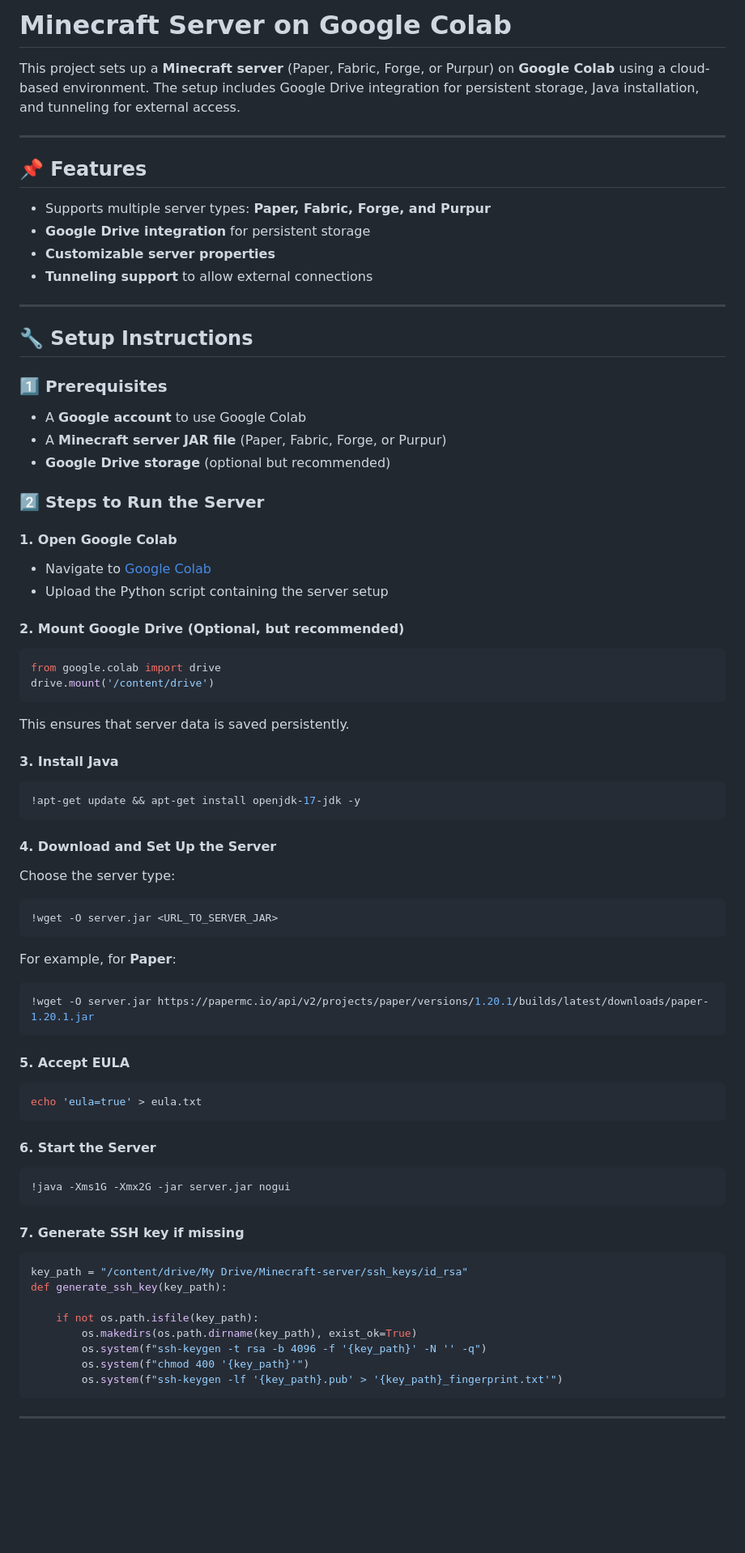
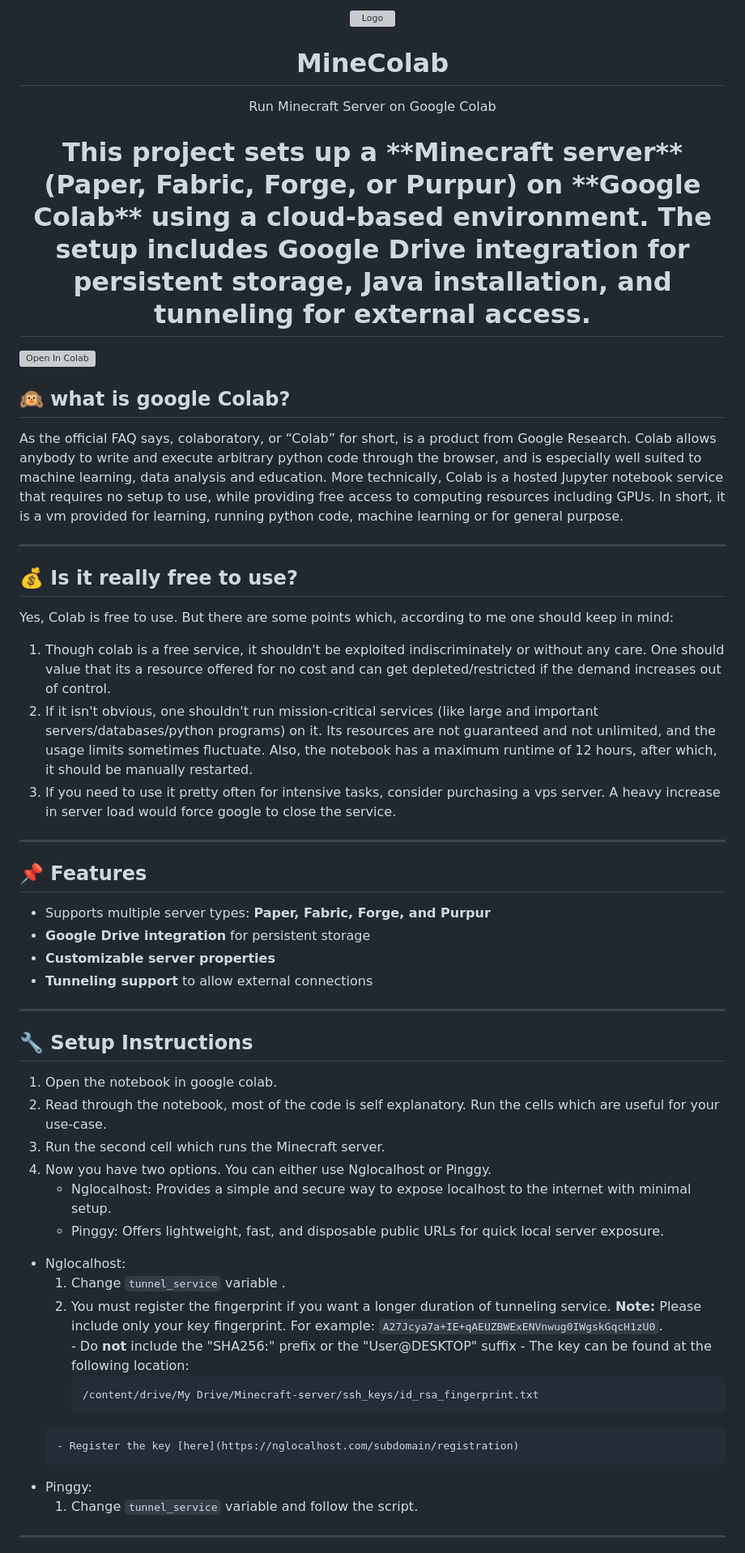
Before and after one commit to agrawalchaitany/minecolab, a Markdown page: README.md, the part around the change printed below. Shown: that part at 81% size. Drawn GitHub-style; blank space fills up the shorter version; grey boxes are pictures that could not be loaded.

Commit message:
Update README.md
correcting information on readme

````diff
--- a/README.md
+++ b/README.md
@@ -1,6 +1,21 @@
-# Minecraft Server on Google Colab
+<p align="center"><a href="https://github.com/agrawalchaitany/minecolab"><img src="" alt="Logo" height="80"/></a></p>
+<h1 align="center">MineColab</h1>
+<p align="center">Run Minecraft Server on Google Colab</p>
+<h1 align="center">This project sets up a **Minecraft server** (Paper, Fabric, Forge, or Purpur) on **Google Colab** using a cloud-based environment. The setup includes Google Drive integration for persistent storage, Java installation, and tunneling for external access.</h1>
+<a href="https://colab.research.google.com/github/agrawalchaitany/minecolab/blob/main/minecolab.ipynb" target="_parent"><img align="right" src="https://colab.research.google.com/assets/colab-badge.svg" alt="Open In Colab"></a>
 
-This project sets up a **Minecraft server** (Paper, Fabric, Forge, or Purpur) on **Google Colab** using a cloud-based environment. The setup includes Google Drive integration for persistent storage, Java installation, and tunneling for external access.
+
+## 🙉 what is google Colab?
+As the official FAQ says, colaboratory, or “Colab” for short, is a product from Google Research. Colab allows anybody to write and execute arbitrary python code through the browser, and is especially well suited to machine learning, data analysis and education. More technically, Colab is a hosted Jupyter notebook service that requires no setup to use, while providing free access to computing resources including GPUs.
+In short, it is a vm provided for learning, running python code, machine learning or for general purpose.
+
+---
+
+## 💰 Is it really free to use?
+Yes, Colab is free to use. But there are some points which, according to me one should keep in mind:
+1. Though colab is a free service, it shouldn't be exploited indiscriminately or without any care. One should value that its a resource offered for no cost and can get depleted/restricted if the demand increases out of control.
+2. If it isn't obvious, one shouldn't run mission-critical services (like large and important servers/databases/python programs) on it. Its resources are not guaranteed and not unlimited, and the usage limits sometimes fluctuate. Also, the notebook has a maximum runtime of 12 hours, after which, it should be manually restarted.
+3. If you need to use it pretty often for intensive tasks, consider purchasing a vps server. A heavy increase in server load would force google to close the service.
 
 ---
 
@@ -14,58 +29,25 @@ This project sets up a **Minecraft server** (Paper, Fabric, Forge, or Purpur) on
 
 ## 🔧 Setup Instructions
 
-### 1️⃣ Prerequisites
-- A **Google account** to use Google Colab
-- A **Minecraft server JAR file** (Paper, Fabric, Forge, or Purpur)
-- **Google Drive storage** (optional but recommended)
+1. Open the notebook in google colab.
+2. Read through the notebook, most of the code is self explanatory. Run the cells which are useful for your use-case.
+3. Run the second cell which runs the Minecraft server.
+4. Now you have two options. You can either use Nglocalhost or Pinggy.
+    - Nglocalhost:  Provides a simple and secure way to expose localhost to the internet with minimal setup.
+    - Pinggy: Offers lightweight, fast, and disposable public URLs for quick local server exposure.
+  * Nglocalhost:
+      1. Change `tunnel_service` variable .
+      2. You must register the fingerprint if you want a longer duration of tunneling service.
+      **Note:** Please include only your key fingerprint. For example: `A27Jcya7a+IE+qAEUZBWExENVnwug0IWgskGqcH1zU0`.
+        - Do **not** include the "SHA256:" prefix or the "User@DESKTOP" suffix
+        - The key can be found at the following location:
+          ```
+          /content/drive/My Drive/Minecraft-server/ssh_keys/id_rsa_fingerprint.txt
+          ```
+        - Register the key [here](https://nglocalhost.com/subdomain/registration)
 
-### 2️⃣ Steps to Run the Server
-#### **1. Open Google Colab**
-- Navigate to [Google Colab](https://colab.research.google.com/)
-- Upload the Python script containing the server setup
+  * Pinggy:
+      1. Change `tunnel_service` variable and follow the script.
 
-#### **2. Mount Google Drive (Optional, but recommended)**
-```python
-from google.colab import drive
-drive.mount('/content/drive')
-```
-This ensures that server data is saved persistently.
-
-#### **3. Install Java**
-```python
-!apt-get update && apt-get install openjdk-17-jdk -y
-```
-
-#### **4. Download and Set Up the Server**
-Choose the server type:
-```python
-!wget -O server.jar <URL_TO_SERVER_JAR>
-```
-For example, for **Paper**:
-```python
-!wget -O server.jar https://papermc.io/api/v2/projects/paper/versions/1.20.1/builds/latest/downloads/paper-1.20.1.jar
-```
-
-#### **5. Accept EULA**
-```python
-echo 'eula=true' > eula.txt
-```
-
-#### **6. Start the Server**
-```python
-!java -Xms1G -Xmx2G -jar server.jar nogui
-```
-
-#### **7. Generate SSH key if missing**
-```python
-key_path = "/content/drive/My Drive/Minecraft-server/ssh_keys/id_rsa"
-def generate_ssh_key(key_path):
-
-    if not os.path.isfile(key_path):
-        os.makedirs(os.path.dirname(key_path), exist_ok=True)
-        os.system(f"ssh-keygen -t rsa -b 4096 -f '{key_path}' -N '' -q")
-        os.system(f"chmod 400 '{key_path}'")
-        os.system(f"ssh-keygen -lf '{key_path}.pub' > '{key_path}_fingerprint.txt'")
-```
 ---
 
````
Also changed, not shown: other parts of README.md (+18 -36 lines).
